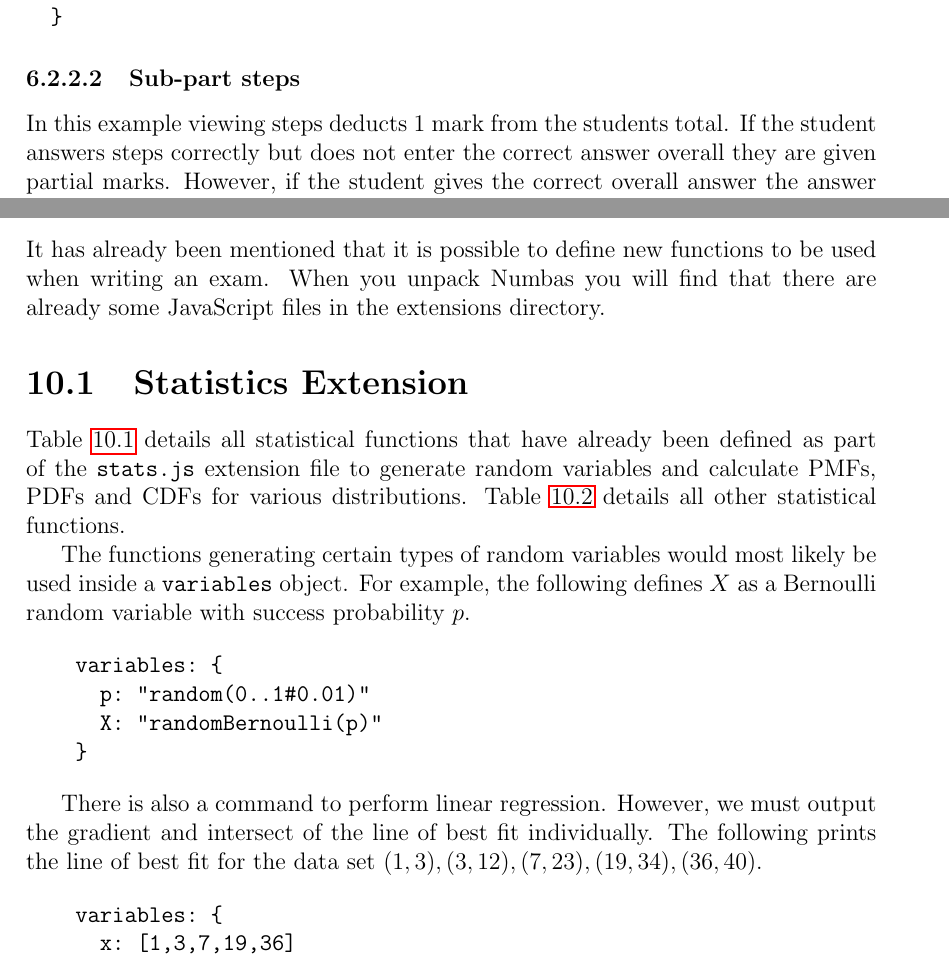
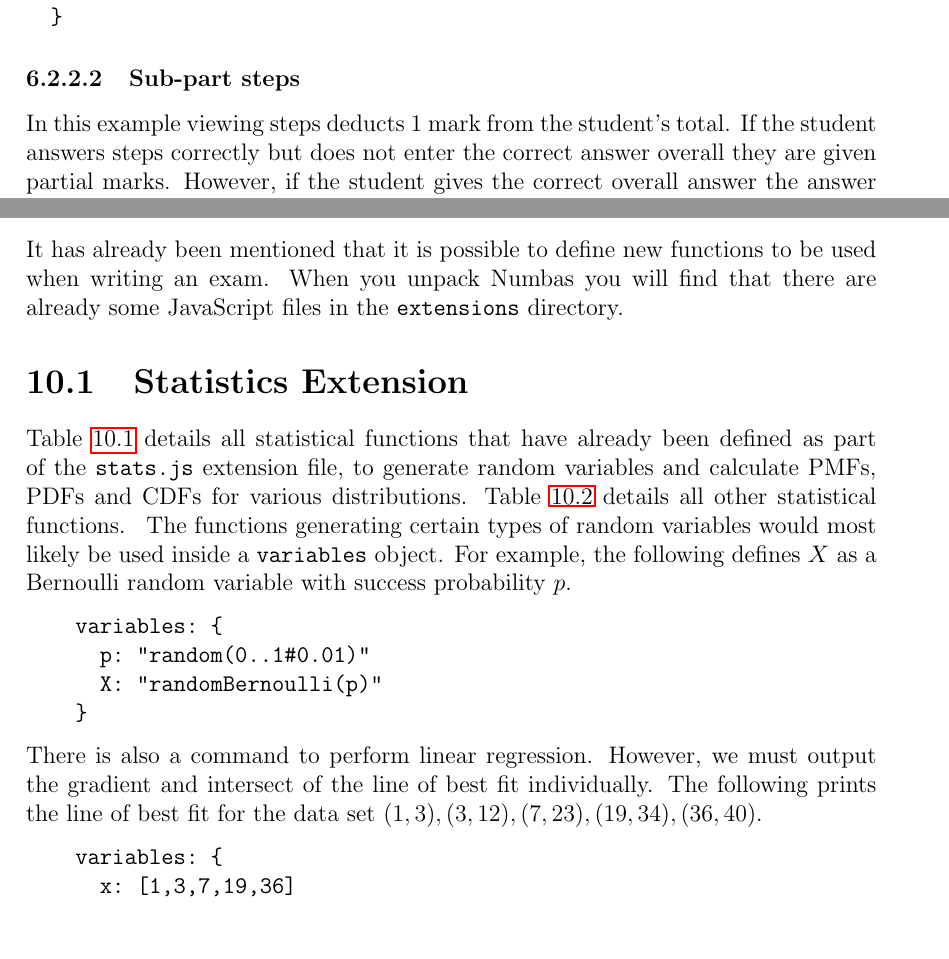
Before and after one commit to numbas/Numbas, a LaTeX document (doc/manual-source/manual.tex, which reads doc/manual-source/extensions.tex, doc/manual-source/partobject.tex): two parts of pages 33 and 58 of 63, joined at a grey line, cut so that both start at the same text, the shorter picture padded with empty space. Compiled offline with pdfLaTeX.

Commit message:
Tidied bits nad pieces after Stacey's commit
* Thumbs.db got added accidentally.  Removed and added to .gitignore.
* .bbl and .blg files added accidentally.  Removed and added to .gitignore.
* Minor tidying to tex source.
* Added Stacey as an author.

```diff
--- a/doc/manual-source/extensions.tex
+++ b/doc/manual-source/extensions.tex
@@ -15,14 +15,15 @@
 \begin{chapter}{\label{cha:extensions}Extensions}
   It has already been mentioned that it is possible to define new functions to
   be used when writing an exam. When you unpack Numbas you will find that there
-  are already some JavaScript files in the extensions directory.
+  are already some JavaScript files in the \codefile{extensions} directory.
 
   \section{\label{sec:stats}Statistics Extension}
   Table~\ref{tab:statsfunctions1} details all statistical functions that have
-  already been defined as part of the \codefile{stats.js} extension file to generate random variables
-  and calculate PMFs, PDFs and CDFs for various distributions. Table~\ref{tab:statsfunctions2} details
-  all other statistical functions.
-
+  already been defined as part of the \codefile{stats.js} extension file, to
+  generate random variables and calculate PMFs, PDFs and CDFs for various
+  distributions. Table~\ref{tab:statsfunctions2} details all other statistical
+  functions.
+  %
   \begin{sidewaystable}[ht]
   	\centering
   	\begin{tabular}{lllp{20em}}
@@ -73,20 +74,23 @@
   		Statistical functions.
   	}
   \end{sidewaystable}
-
-  The functions generating certain types of random variables would most likely be used inside a \verb"variables" object. For example,
-  the following defines $X$ as a Bernoulli random variable with success probability $p$.
-
+  %
+  The functions generating certain types of random variables would most likely
+  be used inside a \verb"variables" object. For example, the following defines
+  $X$ as a Bernoulli random variable with success probability $p$.
+  %
   \begin{Verbatim}
     variables: {
       p: "random(0..1#0.01)"
       X: "randomBernoulli(p)"
     }
   \end{Verbatim}
-
-  There is also a command to perform linear regression. However, we must output the gradient and intersect of the line of best fit individually.
-  The following prints the line of best fit for the data set $(1,3), (3,12), (7,23), (19,34), (36,40)$.
-
+  %
+  There is also a command to perform linear regression. However, we must output
+  the gradient and intersect of the line of best fit individually.  The
+  following prints the line of best fit for the data set $(1,3), (3,12),
+  (7,23), (19,34), (36,40)$.
+  %
   \begin{Verbatim}
     variables: {
       x: [1,3,7,19,36]
--- a/doc/manual-source/partobject.tex
+++ b/doc/manual-source/partobject.tex
@@ -118,10 +118,10 @@
   \end{Verbatim}
 
   \subsubsection{Sub-part steps}
-  In this example viewing steps deducts 1 mark from the students total. If the student answers
-  steps correctly but does not enter the correct answer overall they are given partial marks.
-  However, if the student gives the correct overall answer the answer to steps is not considered
-  when awarding marks.
+  In this example viewing steps deducts 1 mark from the student's total. If the
+  student answers steps correctly but does not enter the correct answer overall
+  they are given partial marks.  However, if the student gives the correct
+  overall answer the answer to steps is not considered when awarding marks.
   %
   \begin{Verbatim}
   {
```
Also changed, not shown: doc/manual-source/manual.tex (+2 -2 lines), doc/manual-source/manual.bbl (deleted), doc/manual.pdf, doc/manual-source/extensions.tex (7 more changed lines), 5 other files.
